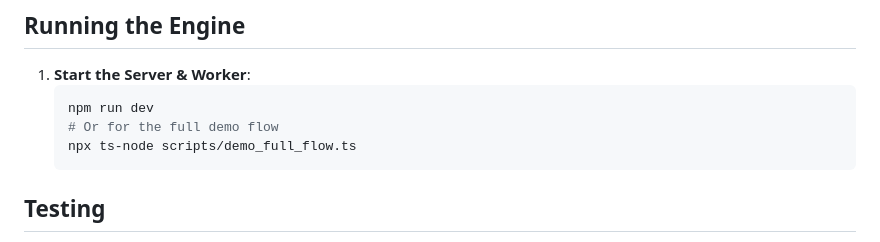
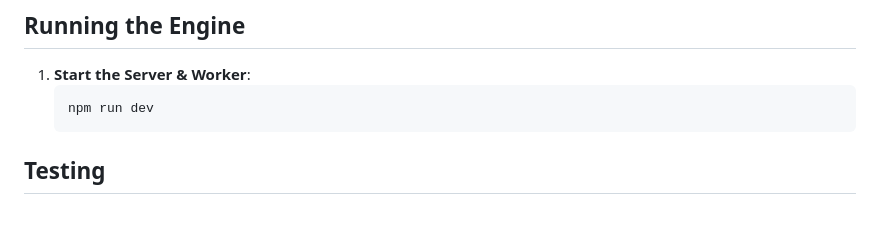
Before and after one commit to mr-mukherjee03/backend-dex, a Markdown page: README.md, the part around the change. Drawn GitHub-style; blank space fills up the shorter version.

````diff
--- a/README.md
+++ b/README.md
@@ -53,8 +53,6 @@ We chose **Market Orders** as the primary order type to focus on speed and immed
 1.  **Start the Server & Worker**:
     ```bash
     npm run dev
-    # Or for the full demo flow
-    npx ts-node scripts/demo_full_flow.ts
     ```
 
 ## Testing
````
